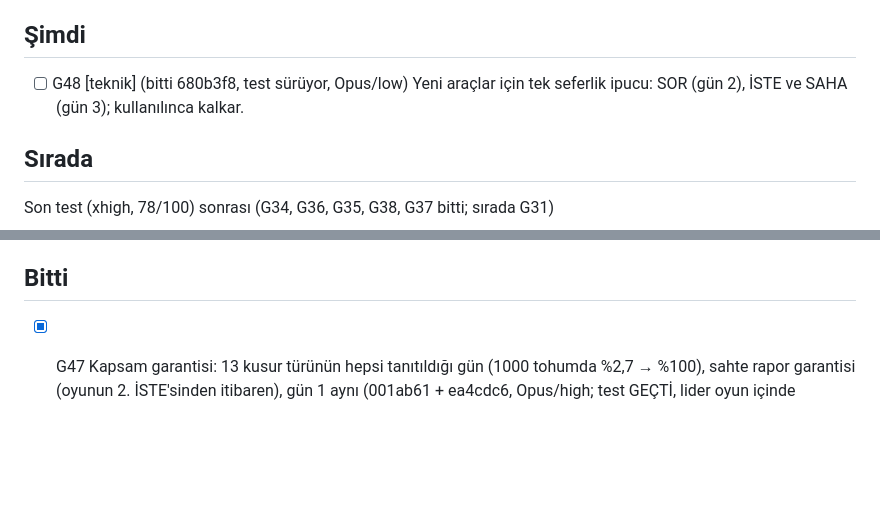
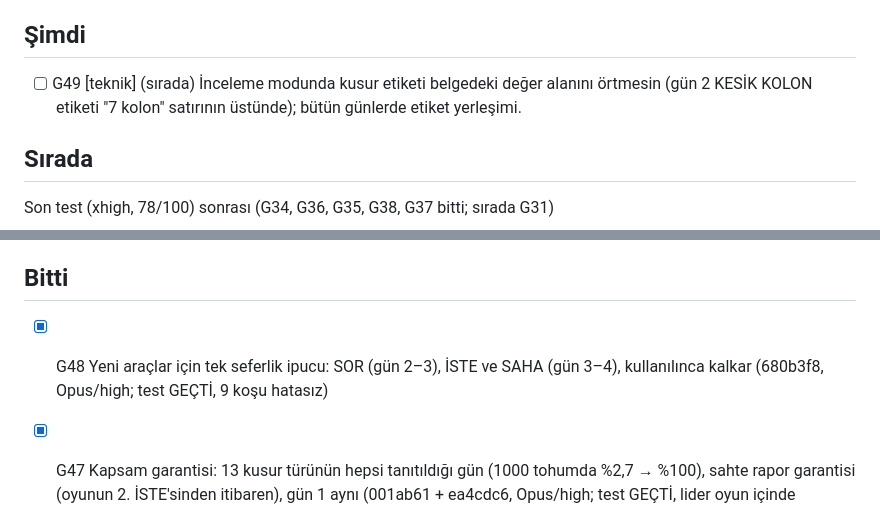
Before and after one commit to tombikdoner10/civil-game-jam, a Markdown page: TASKS.md, 2 parts joined by grey strips. Rendered like a GitHub page; blank space fills up the shorter version.

```diff
--- a/TASKS.md
+++ b/TASKS.md
@@ -8,7 +8,7 @@ Biçim: `- [ ] G12 [teknik] Kısa başlık: kabul ölçütü`
 
 ## Şimdi
 
-- [ ] G48 [teknik] (bitti 680b3f8, test sürüyor, Opus/low) Yeni araçlar için tek seferlik ipucu: SOR (gün 2), İSTE ve SAHA (gün 3); kullanılınca kalkar.
+- [ ] G49 [teknik] (sırada) İnceleme modunda kusur etiketi belgedeki değer alanını örtmesin (gün 2 KESİK KOLON etiketi "7 kolon" satırının üstünde); bütün günlerde etiket yerleşimi.
 
 ## Sırada
 
@@ -74,6 +74,7 @@ Görsel, ses, cila (takım paketleri onaylayınca)
 
 ## Bitti
 
+- [x] G48 Yeni araçlar için tek seferlik ipucu: SOR (gün 2–3), İSTE ve SAHA (gün 3–4), kullanılınca kalkar (680b3f8, Opus/high; test GEÇTİ, 9 koşu hatasız)
 - [x] G47 Kapsam garantisi: 13 kusur türünün hepsi tanıtıldığı gün (1000 tohumda %2,7 → %100), sahte rapor garantisi (oyunun 2. İSTE'sinden itibaren), gün 1 aynı (001ab61 + ea4cdc6, Opus/high; test GEÇTİ, lider oyun içinde doğruladı)
 - [x] G46 Eleştirmen 8 düzeltmeleri: kural notu GÜVENLİ ve "Fotoğrafta 1 kat fazlaysa", gazetede boşaltılmış kalemi yok, sonuç "N binadan", Takımın kararları + AI beyanı tutarlı, Senin evin cümleleri (762b468, Opus/high; test GEÇTİ, 10 koşu hatasız)
 - [x] G31d G31c testinin kalan cilası: gazete "·" yalnızca kalemler arasında, Emeği Geçenler maskesi satıra oturuyor, "Ben pek bilmem ama..." (4c71006, Opus/high; test GEÇTİ)
```
Also changed, not shown: JOURNAL.md (+1 -0 lines).
